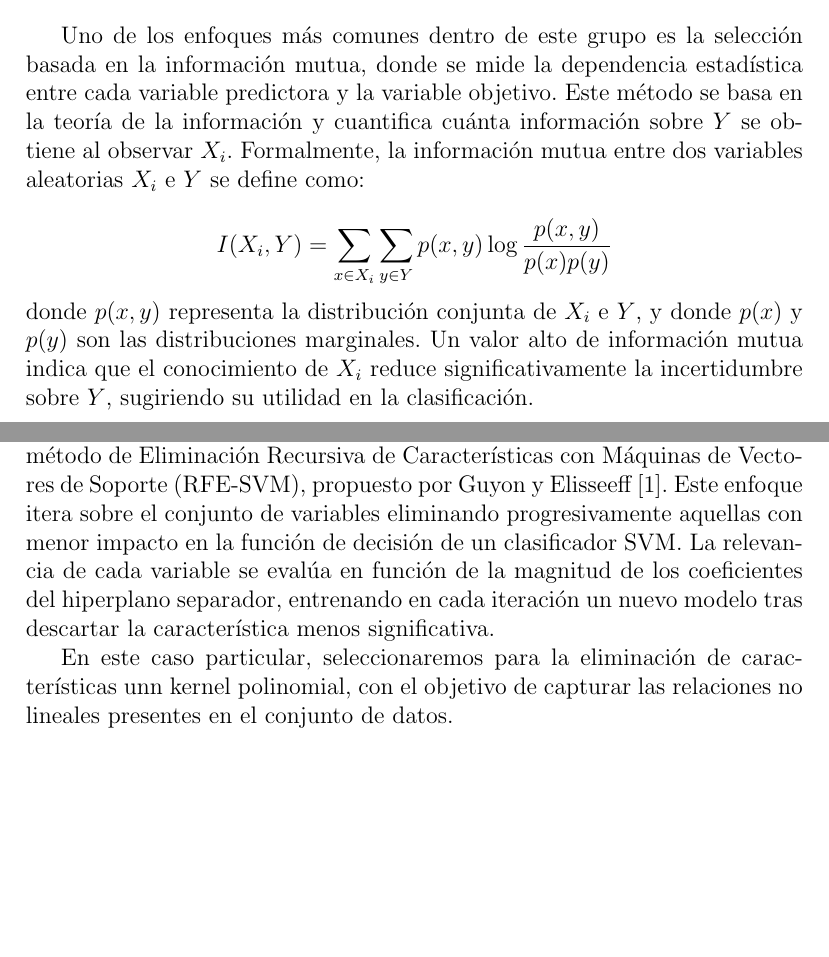
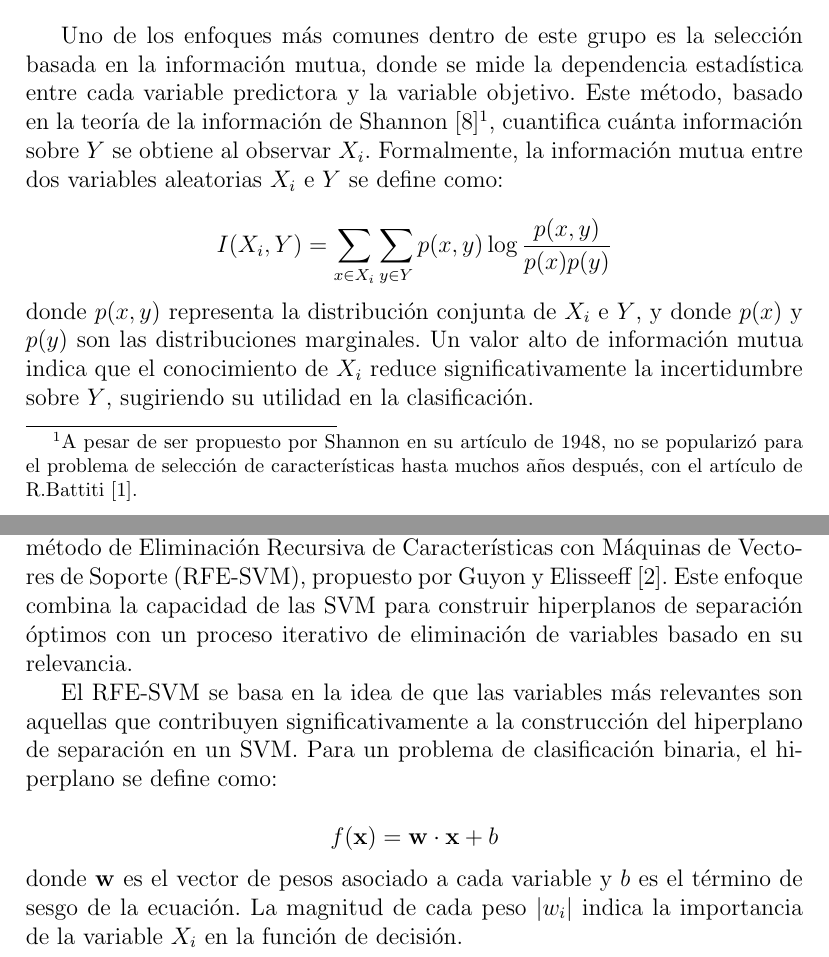
Before and after one commit to davidgc14/Mineria-Datos-UNED, a LaTeX document (Practica-2/Memoria/memoria-MD2.tex): two parts of pages 4 and 6 of 10, joined at a grey line, cut so that both start at the same text, the shorter picture padded with empty space. Compiled offline with pdfLaTeX.

Commit message:
fix: Minor changes in section 2

```diff
--- a/Practica-2/Memoria/memoria-MD2.tex
+++ b/Practica-2/Memoria/memoria-MD2.tex
@@ -90,7 +90,7 @@ Los métodos de filtrado evalúan la relevancia de las características de maner
 
 \subsubsection{Información mutua}
 
-Uno de los enfoques más comunes dentro de este grupo es la selección basada en la información mutua, donde se mide la dependencia estadística entre cada variable predictora y la variable objetivo. Este método se basa en la teoría de la información y cuantifica cuánta información sobre \( Y \) se obtiene al observar \( X_i \). Formalmente, la información mutua entre dos variables aleatorias \( X_i \) e \( Y \) se define como:
+Uno de los enfoques más comunes dentro de este grupo es la selección basada en la información mutua, donde se mide la dependencia estadística entre cada variable predictora y la variable objetivo. Este método, basado en la teoría de la información de Shannon \cite{shannon1948}\footnote{A pesar de ser propuesto por Shannon en su artículo de 1948, no se popularizó para el problema de selección de características hasta muchos años después, con el artículo de R.Battiti \cite{battiti1994}.}, cuantifica cuánta información sobre \( Y \) se obtiene al observar \( X_i \). Formalmente, la información mutua entre dos variables aleatorias \( X_i \) e \( Y \) se define como:
 
 \[
     I(X_i, Y) = \sum_{x \in X_i} \sum_{y \in Y} p(x,y) \log \frac{p(x,y)}{p(x)p(y)}
@@ -131,9 +131,16 @@ El análisis de componentes principales constituye una técnica ampliamente util
 
 \subsection{Método de envoltura}
 
-Para la selección de características mediante envoltura se empleará el método de Eliminación Recursiva de Características con Máquinas de Vectores de Soporte (RFE-SVM), propuesto por Guyon y Elisseeff \cite{guyon2003introduction}. Este enfoque itera sobre el conjunto de variables eliminando progresivamente aquellas con menor impacto en la función de decisión de un clasificador SVM. La relevancia de cada variable se evalúa en función de la magnitud de los coeficientes del hiperplano separador, entrenando en cada iteración un nuevo modelo tras descartar la característica menos significativa.
+Para la selección de características mediante envoltura se empleará el método de Eliminación Recursiva de Características con Máquinas de Vectores de Soporte (RFE-SVM), propuesto por Guyon y Elisseeff \cite{guyon2003}.  Este enfoque combina la capacidad de las SVM para construir hiperplanos de separación óptimos con un proceso iterativo de eliminación de variables basado en su relevancia.
 
-En este caso particular, seleccionaremos para la eliminación de características unn kernel polinomial, con el objetivo de capturar las relaciones no lineales presentes en el conjunto de datos.
+El RFE-SVM se basa en la idea de que las variables más relevantes son aquellas que contribuyen significativamente a la construcción del hiperplano de separación en un SVM. Para un problema de clasificación binaria, el hiperplano se define como:
+
+\[
+    f(\mathbf{x}) = \mathbf{w} \cdot \mathbf{x} + b
+\]
+
+\noindent
+donde \( \mathbf{w} \) es el vector de pesos asociado a cada variable y \(b\) es el término de sesgo de la ecuación. La magnitud de cada peso \(|w_i|\) indica la importancia de la variable \(X_i\) en la función de decisión.
 
 
 \newpage
```
Also changed, not shown: Practica-2/Memoria/memoria-MD2.bbl, Practica-2/Memoria/memoria-MD2.tex (8 more changed lines), 7 other files.
